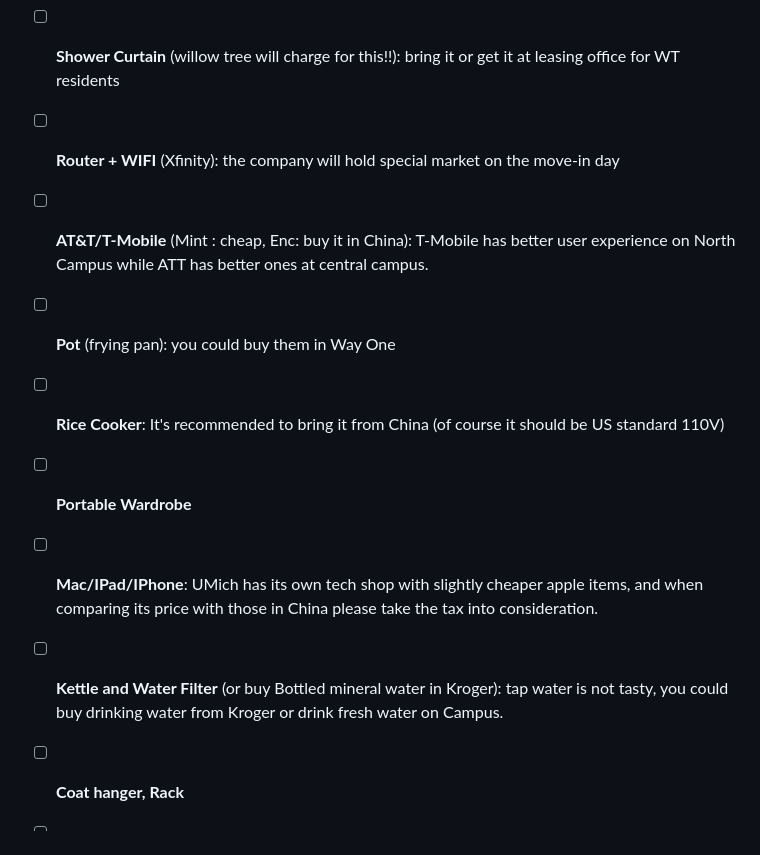
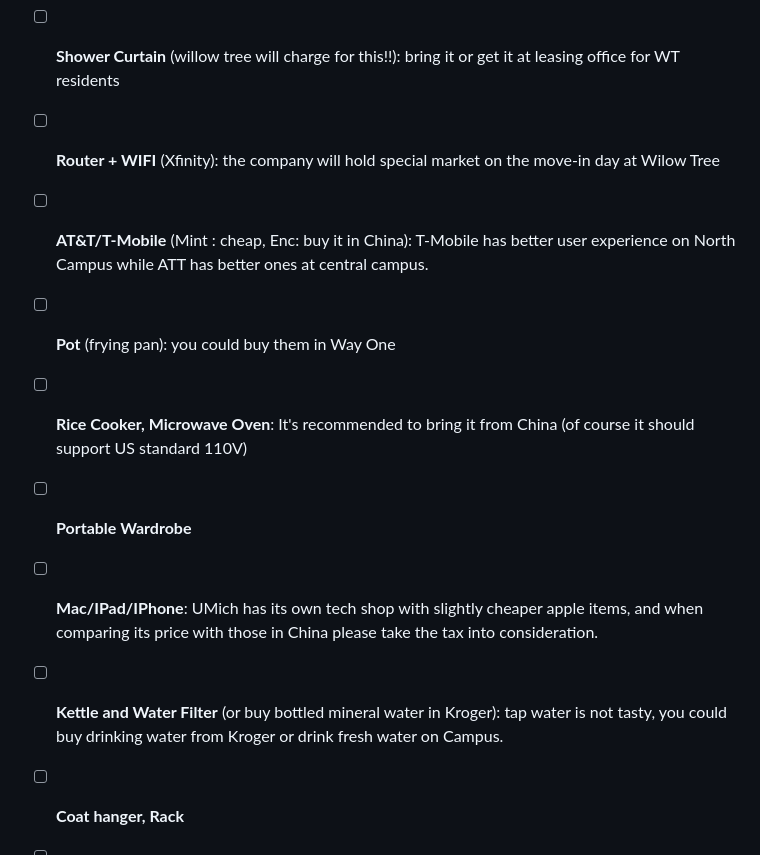
Before and after one commit to umsjtu-jia/dd-wiki, a Markdown page: before-departure/furniture-grocery.md, the part around the change. Rendered like a GitHub page.

Commit message:
GITBOOK-31: No subject

```diff
--- a/before-departure/furniture-grocery.md
+++ b/before-departure/furniture-grocery.md
@@ -37,12 +37,12 @@ icon: couch
 * [ ] **Desk and Chairs** (Make Sure the Desk is Big Enough to Hold a Screen Stand)
 * [ ] **Screen and its Stand**: for better computer using experience
 * [ ] **Shower Curtain** (willow tree will charge for this!!): bring it or get it at leasing office for WT residents
-* [ ] **Router + WIFI** (Xfinity): the company will hold special market on the move-in day
+* [ ] **Router + WIFI** (Xfinity): the company will hold special market on the move-in day at Wilow Tree
 * [ ] **AT\&T/T-Mobile** (Mint : cheap, Enc: buy it in China): T-Mobile has better user experience on North Campus while ATT has better ones at central campus.
 * [ ] **Pot** (frying pan): you could buy them in Way One
-* [ ] **Rice Cooker**: It's recommended to bring it from China (of course it should be US standard 110V)
+* [ ] **Rice Cooker, Microwave Oven**: It's recommended to bring it from China (of course it should support US standard 110V)
 * [ ] **Portable Wardrobe**
 * [ ] **Mac/IPad/IPhone**: UMich has its own tech shop with slightly cheaper apple items, and when comparing its price with those in China please take the tax into consideration.
-* [ ] **Kettle and Water Filter** (or buy Bottled mineral water in Kroger): tap water is not tasty, you could buy drinking water from Kroger or drink fresh water on Campus.
+* [ ] **Kettle and Water Filter** (or buy bottled mineral water in Kroger): tap water is not tasty, you could buy drinking water from Kroger or drink fresh water on Campus.
 * [ ] **Coat hanger, Rack**
 * [ ] **Tooth Brush, Shampoo**… (from Kroger)
```
